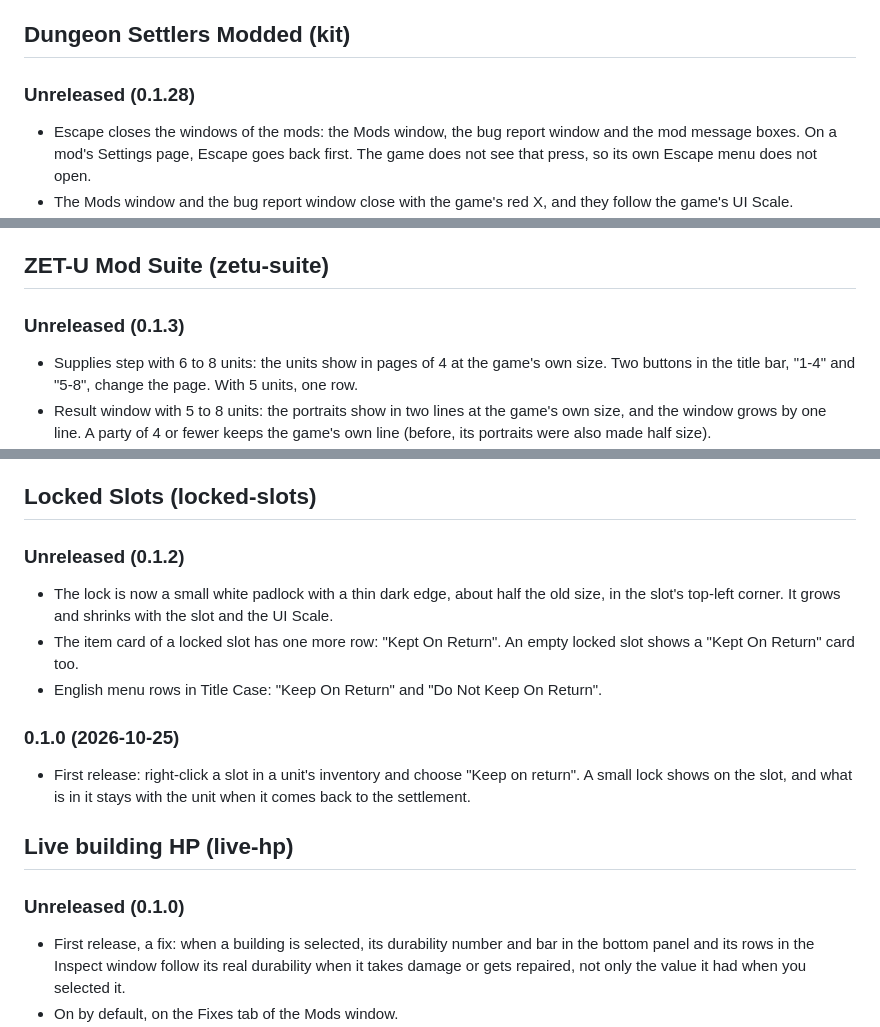
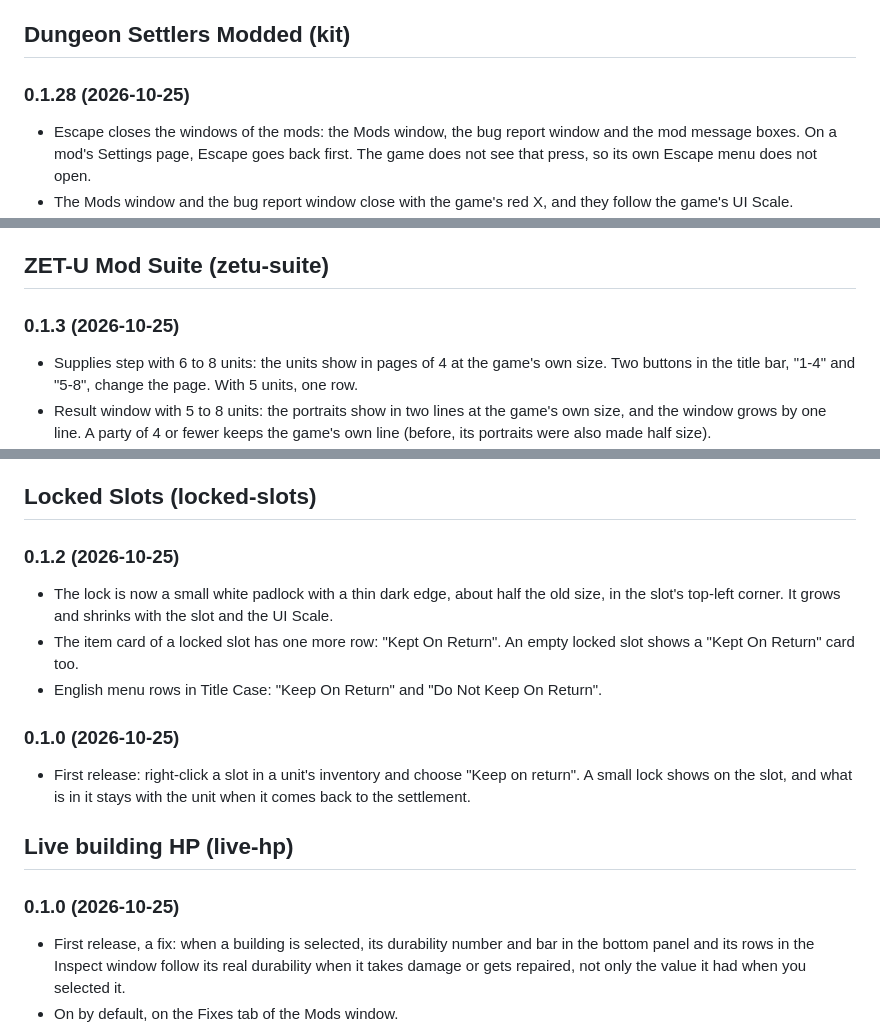
Before and after one commit to AmfiLogos/ds_modloader, a Markdown page: CHANGELOG.md, 3 parts joined by grey strips. Drawn GitHub-style.

Commit message:
CHANGELOG.md: kit 0.1.28, ZET-U Mod Suite 0.1.3, Locked Slots 0.1.2, Live building HP 0.1.0 dated 2026-10-25 (release v0.1.28)

```diff
--- a/CHANGELOG.md
+++ b/CHANGELOG.md
@@ -4,7 +4,7 @@ What changed in each version, newest first. Downloads: the GitHub releases of th
 
 ## Dungeon Settlers Modded (kit)
 
-### Unreleased (0.1.28)
+### 0.1.28 (2026-10-25)
 
 - Escape closes the windows of the mods: the Mods window, the bug report window and the mod message boxes. On a mod's Settings page, Escape goes back first. The game does not see that press, so its own Escape menu does not open.
 - The Mods window and the bug report window close with the game's red X, and they follow the game's UI Scale.
@@ -332,7 +332,7 @@ Fixes:
 
 ## ZET-U Mod Suite (zetu-suite)
 
-### Unreleased (0.1.3)
+### 0.1.3 (2026-10-25)
 
 - Supplies step with 6 to 8 units: the units show in pages of 4 at the game's own size. Two buttons in the title bar, "1-4" and "5-8", change the page. With 5 units, one row.
 - Result window with 5 to 8 units: the portraits show in two lines at the game's own size, and the window grows by one line. A party of 4 or fewer keeps the game's own line (before, its portraits were also made half size).
@@ -381,7 +381,7 @@ Fixes:
 
 ## Locked Slots (locked-slots)
 
-### Unreleased (0.1.2)
+### 0.1.2 (2026-10-25)
 
 - The lock is now a small white padlock with a thin dark edge, about half the old size, in the slot's top-left corner. It grows and shrinks with the slot and the UI Scale.
 - The item card of a locked slot has one more row: "Kept On Return". An empty locked slot shows a "Kept On Return" card too.
@@ -393,7 +393,7 @@ Fixes:
 
 ## Live building HP (live-hp)
 
-### Unreleased (0.1.0)
+### 0.1.0 (2026-10-25)
 
 - First release, a fix: when a building is selected, its durability number and bar in the bottom panel and its rows in the Inspect window follow its real durability when it takes damage or gets repaired, not only the value it had when you selected it.
 - On by default, on the Fixes tab of the Mods window.
```
